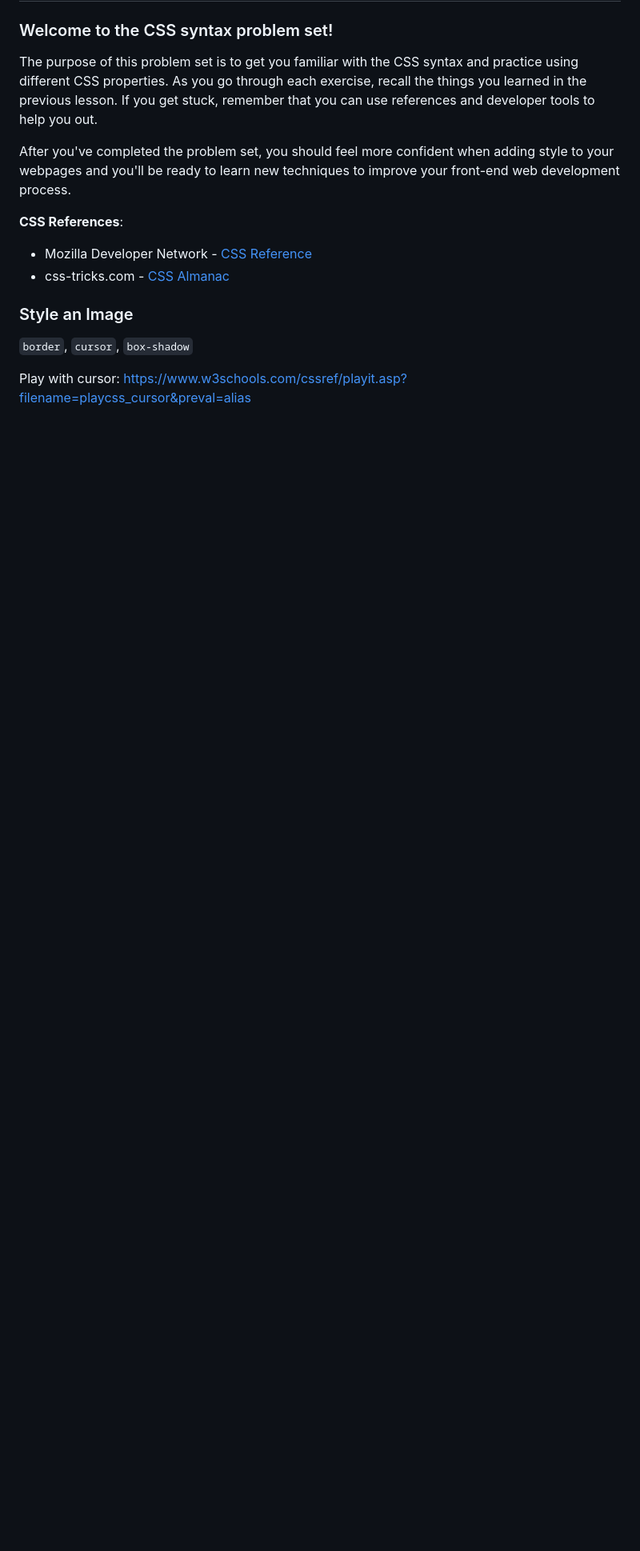
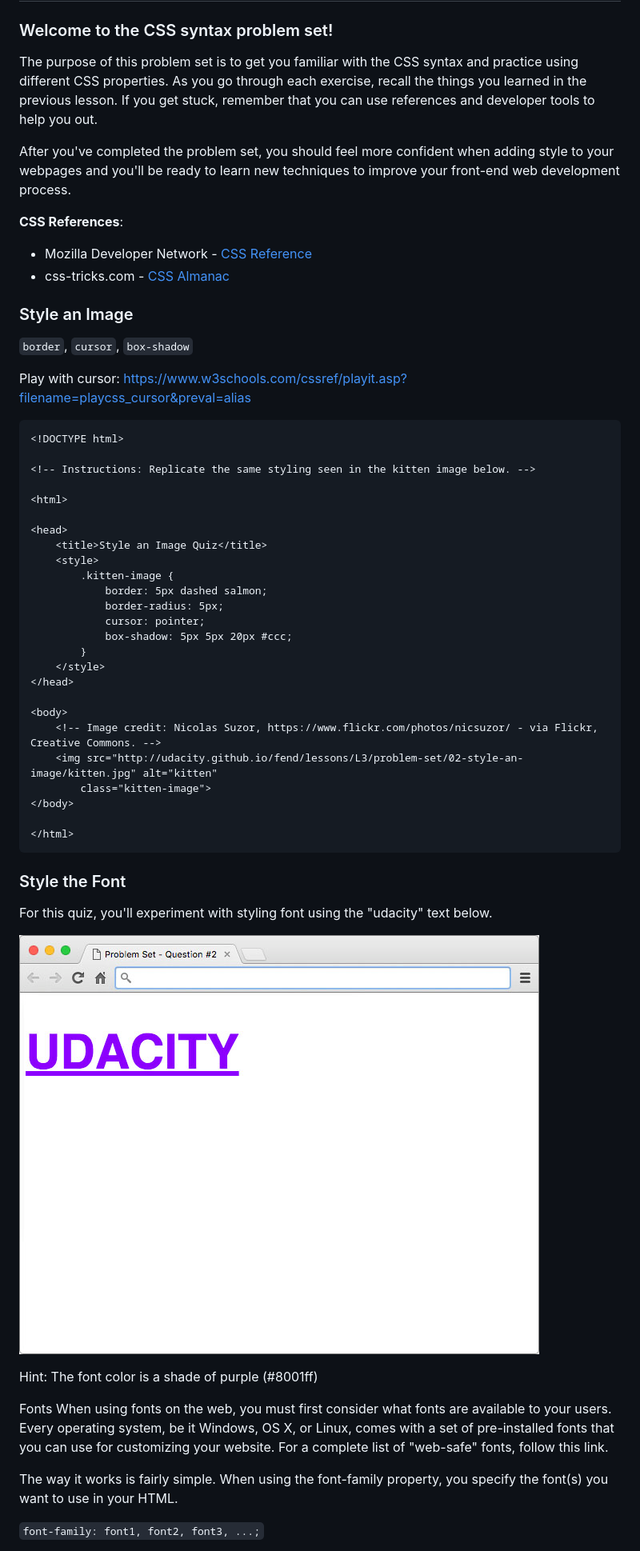
Before and after one commit to Nahid-Hassan/online-learning, a Markdown page: Intro to HTML & CSS/README.md, the part around the change printed below. Shown: that part at 80% size. Rendered like a GitHub page; pictures changed too: Intro to HTML & CSS/images/2.jpg (added); blank space fills up the shorter version.

Commit message:
lesson 4 css practice

````diff
--- a/Intro to HTML & CSS/README.md
+++ b/Intro to HTML & CSS/README.md
@@ -659,3 +661,47 @@ After you've completed the problem set, you should feel more confident when addi
 `border`, `cursor`, `box-shadow`
 
 Play with cursor: <https://www.w3schools.com/cssref/playit.asp?filename=playcss_cursor&preval=alias>
+
+```html
+<!DOCTYPE html>
+
+<!-- Instructions: Replicate the same styling seen in the kitten image below. -->
+
+<html>
+
+<head>
+    <title>Style an Image Quiz</title>
+    <style>
+        .kitten-image {
+            border: 5px dashed salmon;
+            border-radius: 5px;
+            cursor: pointer;
+            box-shadow: 5px 5px 20px #ccc;
+        }
+    </style>
+</head>
+
+<body>
+    <!-- Image credit: Nicolas Suzor, https://www.flickr.com/photos/nicsuzor/ - via Flickr, Creative Commons. -->
+    <img src="http://udacity.github.io/fend/lessons/L3/problem-set/02-style-an-image/kitten.jpg" alt="kitten"
+        class="kitten-image">
+</body>
+
+</html>
+```
+
+### Style the Font
+
+For this quiz, you'll experiment with styling font using the "udacity" text below.
+
+![images](images/2.jpg)
+
+Hint: The font color is a shade of purple (#8001ff)
+
+Fonts
+When using fonts on the web, you must first consider what fonts are available to your users. Every operating system, be it Windows, OS X, or Linux, comes with a set of pre-installed fonts that you can use for customizing your website. For a complete list of "web-safe" fonts, follow this link.
+
+The way it works is fairly simple. When using the font-family property, you specify the font(s) you want to use in your HTML.
+
+`font-family: font1, font2, font3, ...;`
+
````
Also changed, not shown: other parts of Intro to HTML & CSS/README.md (+91 -0 lines), Intro to HTML & CSS/images/clay-pot.jpg (added), 8 other files.
